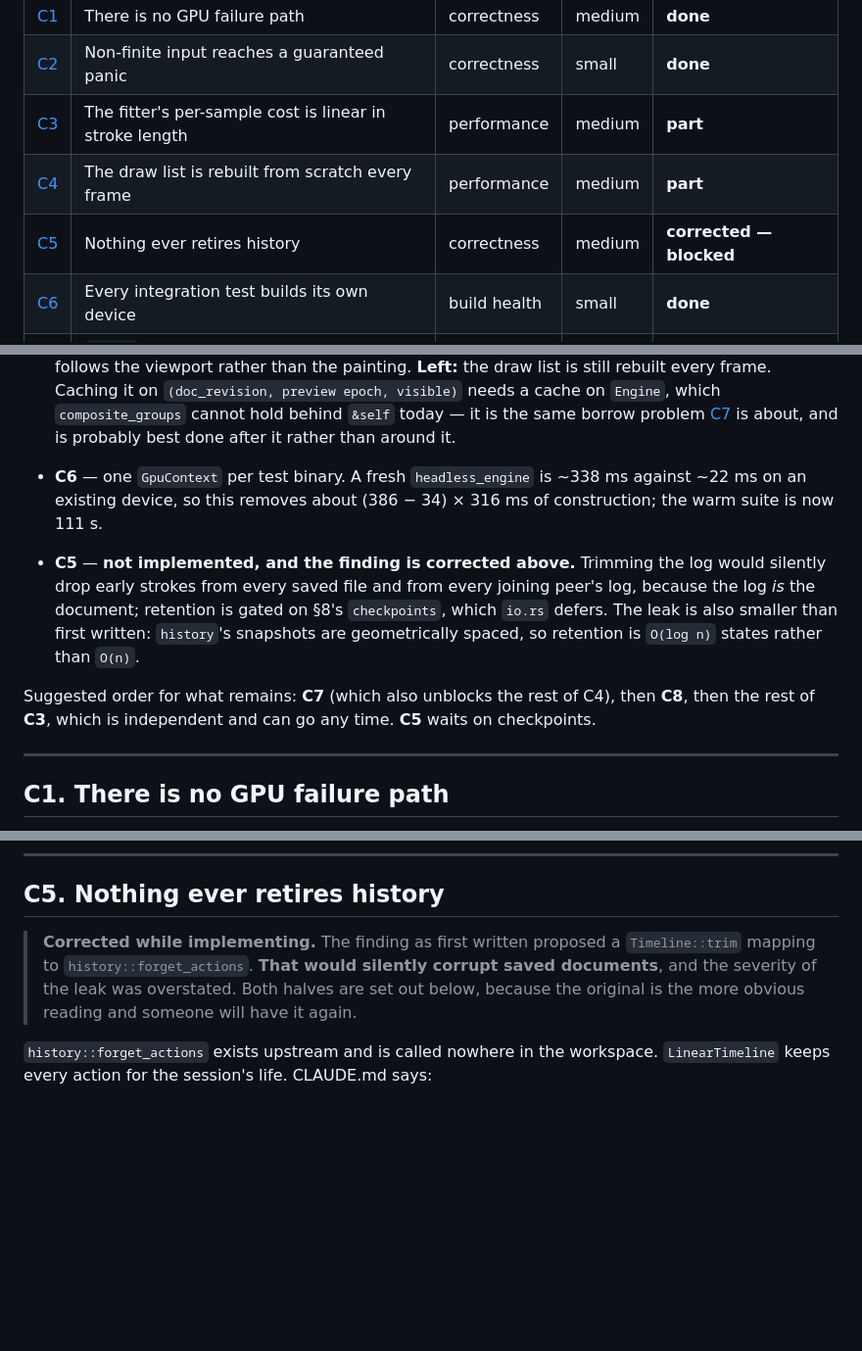
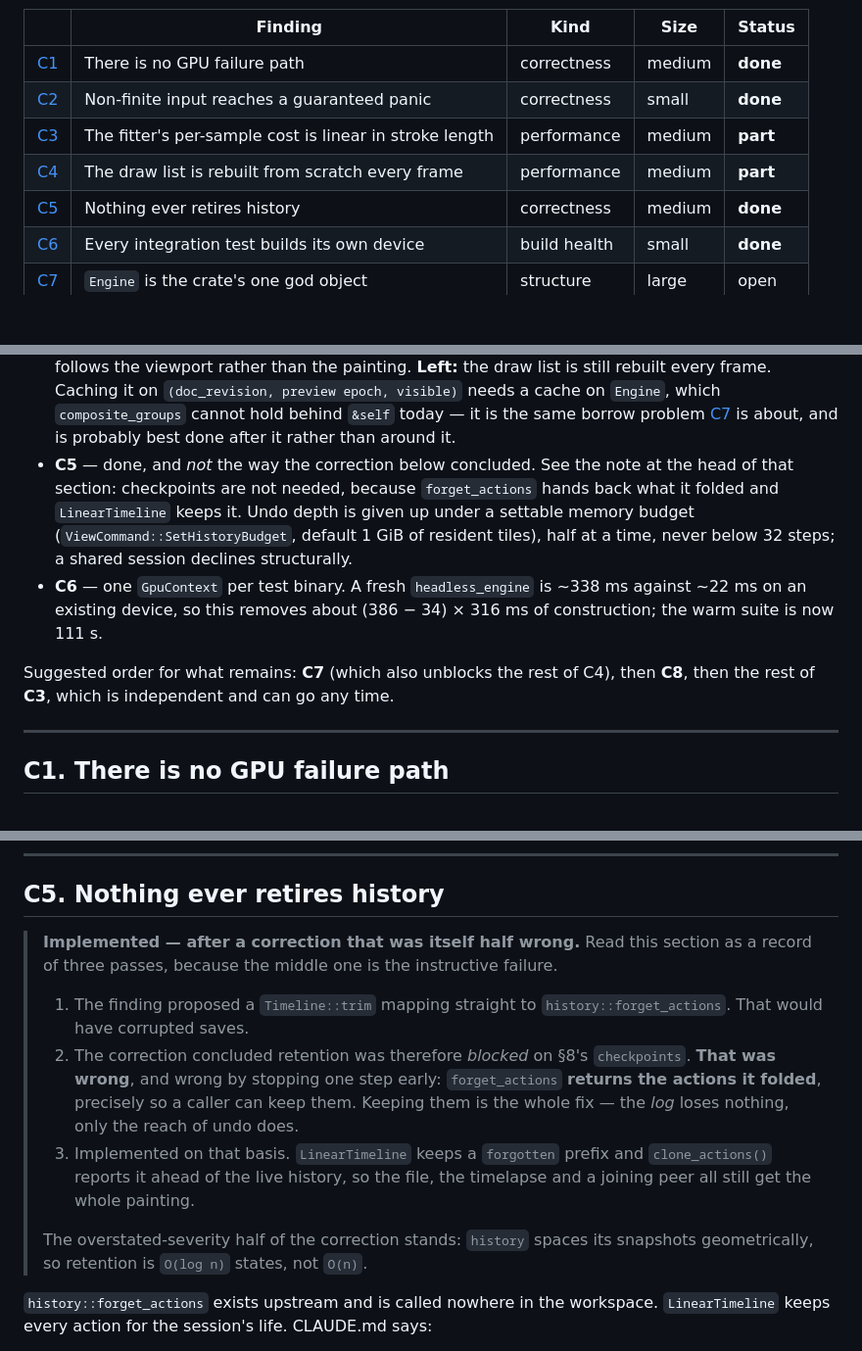
Before and after one commit to cbbowen/stark-vibed, a Markdown page: CORE_CLEANUP.md, 3 parts joined by grey strips. Shown at 98% size. GitHub-like rendering; blank space fills up the shorter version.

Commit message:
docs: C5 landed — record the correction that was itself wrong
The middle pass is the instructive one, so the section now reads as three:
the finding (unsafe), the correction (blocked on checkpoints — wrong, by
stopping one step short of `forget_actions` returning what it folded), and
the implementation. The overstated-severity half of the correction stands.

Co-Authored-By: Claude Opus 5 (1M context) <noreply@anthropic.com>

```diff
--- a/CORE_CLEANUP.md
+++ b/CORE_CLEANUP.md
@@ -25,7 +25,7 @@ exhaustive on purpose. What follows is the edges.
 | [C2](#c2-non-finite-input-reaches-a-guaranteed-panic) | Non-finite input reaches a guaranteed panic | correctness | small | **done** |
 | [C3](#c3-the-fitters-per-sample-cost-is-linear-in-stroke-length) | The fitter's per-sample cost is linear in stroke length | performance | medium | **part** |
 | [C4](#c4-the-draw-list-is-rebuilt-from-scratch-every-frame) | The draw list is rebuilt from scratch every frame | performance | medium | **part** |
-| [C5](#c5-nothing-ever-retires-history) | Nothing ever retires history | correctness | medium | **corrected — blocked** |
+| [C5](#c5-nothing-ever-retires-history) | Nothing ever retires history | correctness | medium | **done** |
 | [C6](#c6-every-integration-test-builds-its-own-device) | Every integration test builds its own device | build health | small | **done** |
 | [C7](#c7-engine-is-the-crates-one-god-object) | `Engine` is the crate's one god object | structure | large | open |
 | [C8](#c8-smaller-things) | Smaller things | mixed | small | open |
@@ -56,20 +56,18 @@ exhaustive on purpose. What follows is the edges.
   `composite_groups` cannot hold behind `&self` today — it is the same borrow
   problem [C7](#c7-engine-is-the-crates-one-god-object) is about, and is probably
   best done after it rather than around it.
+- **C5** — done, and *not* the way the correction below concluded. See the note
+  at the head of that section: checkpoints are not needed, because
+  `forget_actions` hands back what it folded and `LinearTimeline` keeps it. Undo
+  depth is given up under a settable memory budget
+  (`ViewCommand::SetHistoryBudget`, default 1 GiB of resident tiles), half at a
+  time, never below 32 steps; a shared session declines structurally.
 - **C6** — one `GpuContext` per test binary. A fresh `headless_engine` is ~338 ms
   against ~22 ms on an existing device, so this removes about
   (386 − 34) × 316 ms of construction; the warm suite is now 111 s.
 
-- **C5** — **not implemented, and the finding is corrected above.** Trimming the
-  log would silently drop early strokes from every saved file and from every
-  joining peer's log, because the log *is* the document; retention is gated on
-  §8's `checkpoints`, which `io.rs` defers. The leak is also smaller than first
-  written: `history`'s snapshots are geometrically spaced, so retention is
-  `O(log n)` states rather than `O(n)`.
-
 Suggested order for what remains: **C7** (which also unblocks the rest of C4),
 then **C8**, then the rest of **C3**, which is independent and can go any time.
-**C5** waits on checkpoints.
 
 ---
 
@@ -287,11 +285,23 @@ and would be a useful gate to keep.
 
 ## C5. Nothing ever retires history
 
-> **Corrected while implementing.** The finding as first written proposed a
-> `Timeline::trim` mapping to `history::forget_actions`. **That would silently
-> corrupt saved documents**, and the severity of the leak was overstated. Both
-> halves are set out below, because the original is the more obvious reading and
-> someone will have it again.
+> **Implemented — after a correction that was itself half wrong.** Read this
+> section as a record of three passes, because the middle one is the instructive
+> failure.
+>
+> 1. The finding proposed a `Timeline::trim` mapping straight to
+>    `history::forget_actions`. That would have corrupted saves.
+> 2. The correction concluded retention was therefore *blocked* on §8's
+>    `checkpoints`. **That was wrong**, and wrong by stopping one step early:
+>    `forget_actions` **returns the actions it folded**, precisely so a caller can
+>    keep them. Keeping them is the whole fix — the *log* loses nothing, only the
+>    reach of undo does.
+> 3. Implemented on that basis. `LinearTimeline` keeps a `forgotten` prefix and
+>    `clone_actions()` reports it ahead of the live history, so the file, the
+>    timelapse and a joining peer all still get the whole painting.
+>
+> The overstated-severity half of the correction stands: `history` spaces its
+> snapshots geometrically, so retention is `O(log n)` states, not `O(n)`.
 
 `history::forget_actions` exists upstream and is called nowhere in the workspace.
 `LinearTimeline` keeps every action for the session's life. CLAUDE.md says:
```
